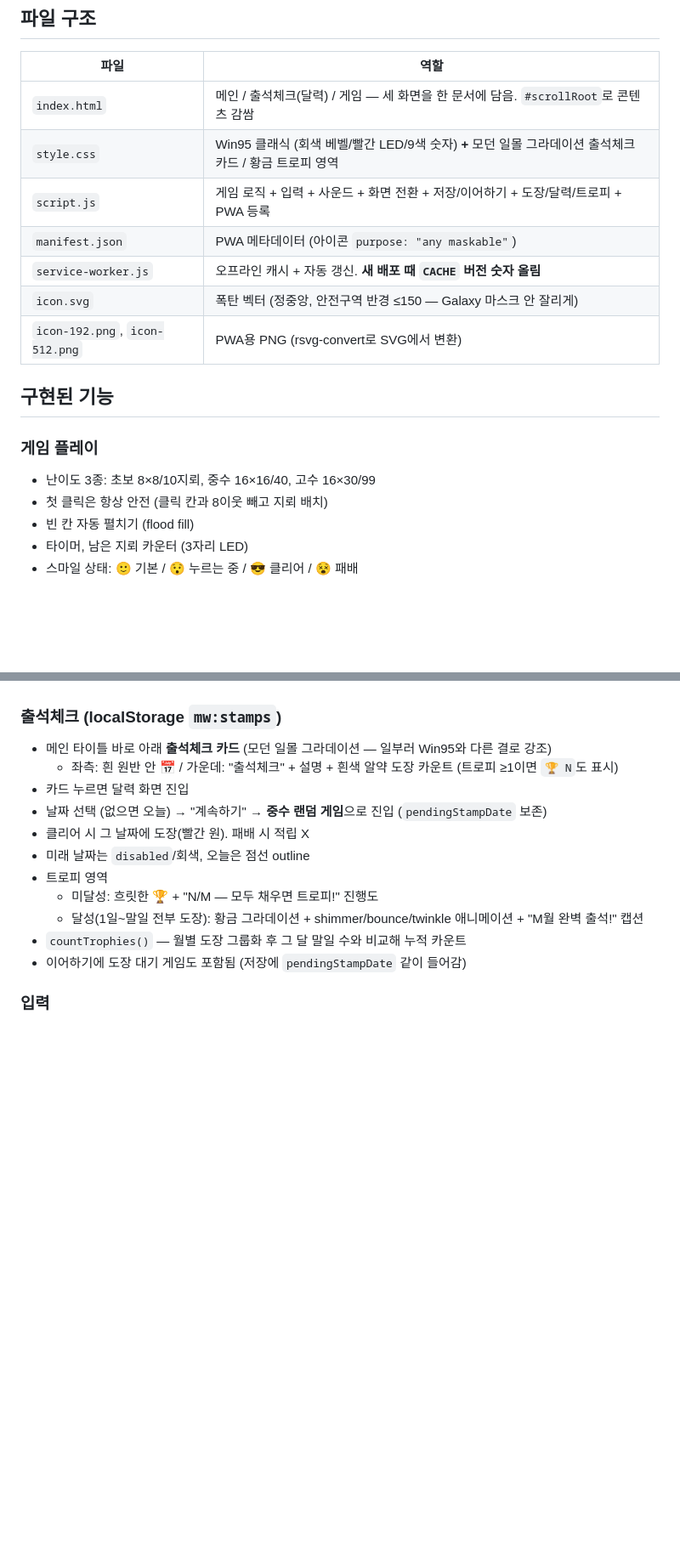
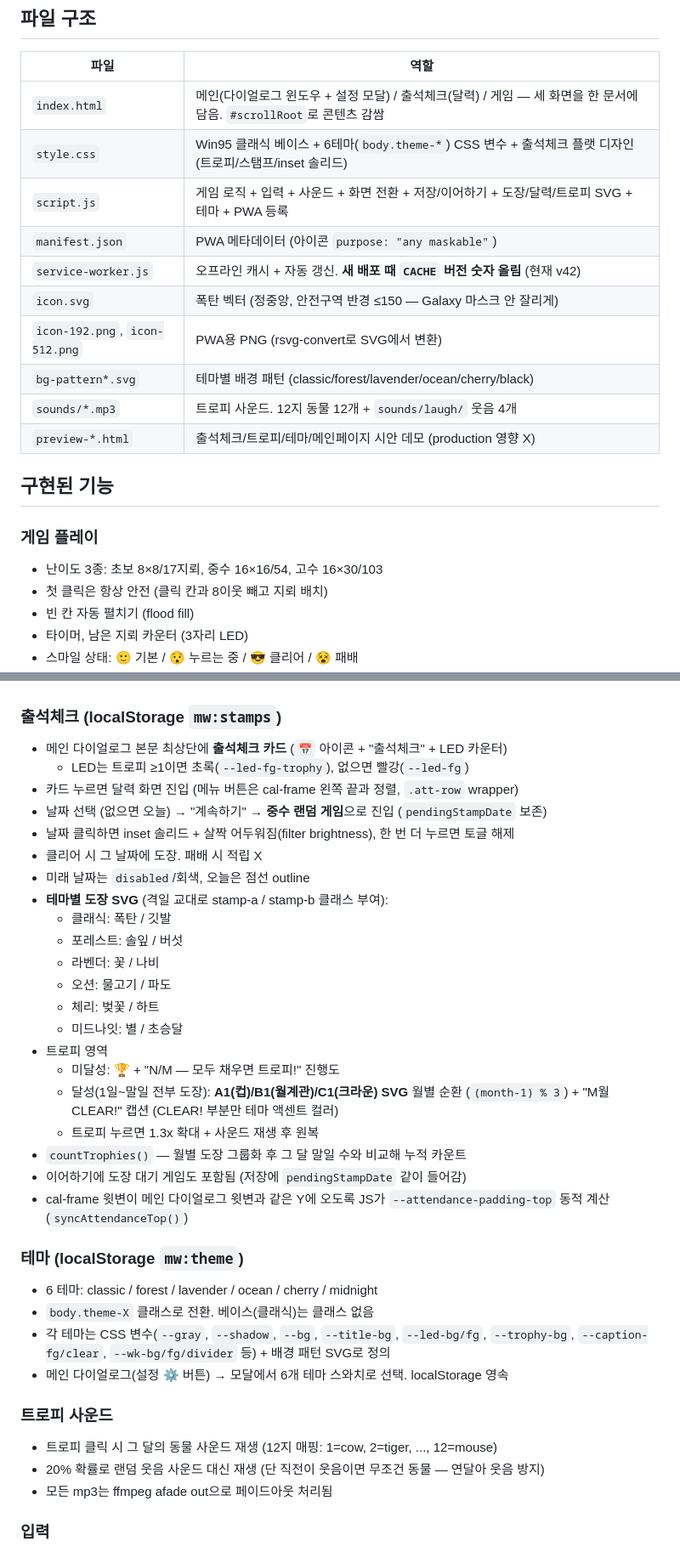
Before and after one commit to whoawoo/minesweeper, a Markdown page: NOTES.md, 2 parts joined by grey strips. Shown at 85% size. Rendered like a GitHub page; blank space fills up the shorter version.

```diff
--- a/NOTES.md
+++ b/NOTES.md
@@ -14,18 +14,21 @@
 
 | 파일 | 역할 |
 |---|---|
-| `index.html` | 메인 / 출석체크(달력) / 게임 — 세 화면을 한 문서에 담음. `#scrollRoot`로 콘텐츠 감쌈 |
-| `style.css` | Win95 클래식 (회색 베벨/빨간 LED/9색 숫자) **+** 모던 일몰 그라데이션 출석체크 카드 / 황금 트로피 영역 |
-| `script.js` | 게임 로직 + 입력 + 사운드 + 화면 전환 + 저장/이어하기 + 도장/달력/트로피 + PWA 등록 |
+| `index.html` | 메인(다이얼로그 윈도우 + 설정 모달) / 출석체크(달력) / 게임 — 세 화면을 한 문서에 담음. `#scrollRoot`로 콘텐츠 감쌈 |
+| `style.css` | Win95 클래식 베이스 + 6테마(`body.theme-*`) CSS 변수 + 출석체크 플랫 디자인(트로피/스탬프/inset 솔리드) |
+| `script.js` | 게임 로직 + 입력 + 사운드 + 화면 전환 + 저장/이어하기 + 도장/달력/트로피 SVG + 테마 + PWA 등록 |
 | `manifest.json` | PWA 메타데이터 (아이콘 `purpose: "any maskable"`) |
-| `service-worker.js` | 오프라인 캐시 + 자동 갱신. **새 배포 때 `CACHE` 버전 숫자 올림** |
+| `service-worker.js` | 오프라인 캐시 + 자동 갱신. **새 배포 때 `CACHE` 버전 숫자 올림** (현재 v42) |
 | `icon.svg` | 폭탄 벡터 (정중앙, 안전구역 반경 ≤150 — Galaxy 마스크 안 잘리게) |
 | `icon-192.png`, `icon-512.png` | PWA용 PNG (rsvg-convert로 SVG에서 변환) |
+| `bg-pattern*.svg` | 테마별 배경 패턴 (classic/forest/lavender/ocean/cherry/black) |
+| `sounds/*.mp3` | 트로피 사운드. 12지 동물 12개 + `sounds/laugh/` 웃음 4개 |
+| `preview-*.html` | 출석체크/트로피/테마/메인페이지 시안 데모 (production 영향 X) |
 
 ## 구현된 기능
 
 ### 게임 플레이
-- 난이도 3종: 초보 8×8/10지뢰, 중수 16×16/40, 고수 16×30/99
+- 난이도 3종: 초보 8×8/17지뢰, 중수 16×16/54, 고수 16×30/103
 - 첫 클릭은 항상 안전 (클릭 칸과 8이웃 빼고 지뢰 배치)
 - 빈 칸 자동 펼치기 (flood fill)
 - 타이머, 남은 지뢰 카운터 (3자리 LED)
@@ -39,17 +42,38 @@
 - 승/패, 새 게임(스마일), 다른 난이도 시작, 출석체크 게임 시작 시 자동 삭제
 
 ### 출석체크 (localStorage `mw:stamps`)
-- 메인 타이틀 바로 아래 **출석체크 카드** (모던 일몰 그라데이션 — 일부러 Win95와 다른 결로 강조)
-  - 좌측: 흰 원반 안 📅 / 가운데: "출석체크" + 설명 + 흰색 알약 도장 카운트 (트로피 ≥1이면 `🏆 N`도 표시)
-- 카드 누르면 달력 화면 진입
+- 메인 다이얼로그 본문 최상단에 **출석체크 카드** (`📅` 아이콘 + "출석체크" + LED 카운터)
+  - LED는 트로피 ≥1이면 초록(`--led-fg-trophy`), 없으면 빨강(`--led-fg`)
+- 카드 누르면 달력 화면 진입 (메뉴 버튼은 cal-frame 왼쪽 끝과 정렬, `.att-row` wrapper)
 - 날짜 선택 (없으면 오늘) → "계속하기" → **중수 랜덤 게임**으로 진입 (`pendingStampDate` 보존)
-- 클리어 시 그 날짜에 도장(빨간 원). 패배 시 적립 X
+- 날짜 클릭하면 inset 솔리드 + 살짝 어두워짐(filter brightness), 한 번 더 누르면 토글 해제
+- 클리어 시 그 날짜에 도장. 패배 시 적립 X
 - 미래 날짜는 `disabled`/회색, 오늘은 점선 outline
+- **테마별 도장 SVG** (격일 교대로 stamp-a / stamp-b 클래스 부여):
+  - 클래식: 폭탄 / 깃발
+  - 포레스트: 솔잎 / 버섯
+  - 라벤더: 꽃 / 나비
+  - 오션: 물고기 / 파도
+  - 체리: 벚꽃 / 하트
+  - 미드나잇: 별 / 초승달
 - 트로피 영역
-  - 미달성: 흐릿한 🏆 + "N/M — 모두 채우면 트로피!" 진행도
-  - 달성(1일~말일 전부 도장): 황금 그라데이션 + shimmer/bounce/twinkle 애니메이션 + "M월 완벽 출석!" 캡션
+  - 미달성: 🏆 + "N/M — 모두 채우면 트로피!" 진행도
+  - 달성(1일~말일 전부 도장): **A1(컵)/B1(월계관)/C1(크라운) SVG** 월별 순환 (`(month-1) % 3`) + "M월 CLEAR!" 캡션 (CLEAR! 부분만 테마 액센트 컬러)
+  - 트로피 누르면 1.3x 확대 + 사운드 재생 후 원복
 - `countTrophies()` — 월별 도장 그룹화 후 그 달 말일 수와 비교해 누적 카운트
 - 이어하기에 도장 대기 게임도 포함됨 (저장에 `pendingStampDate` 같이 들어감)
+- cal-frame 윗변이 메인 다이얼로그 윗변과 같은 Y에 오도록 JS가 `--attendance-padding-top` 동적 계산 (`syncAttendanceTop()`)
+
+### 테마 (localStorage `mw:theme`)
+- 6 테마: classic / forest / lavender / ocean / cherry / midnight
+- `body.theme-X` 클래스로 전환. 베이스(클래식)는 클래스 없음
+- 각 테마는 CSS 변수(`--gray`, `--shadow`, `--bg`, `--title-bg`, `--led-bg/fg`, `--trophy-bg`, `--caption-fg/clear`, `--wk-bg/fg/divider` 등) + 배경 패턴 SVG로 정의
+- 메인 다이얼로그(설정 ⚙️ 버튼) → 모달에서 6개 테마 스와치로 선택. localStorage 영속
+
+### 트로피 사운드
+- 트로피 클릭 시 그 달의 동물 사운드 재생 (12지 매핑: 1=cow, 2=tiger, ..., 12=mouse)
+- 20% 확률로 랜덤 웃음 사운드 대신 재생 (단 직전이 웃음이면 무조건 동물 — 연달아 웃음 방지)
+- 모든 mp3는 ffmpeg afade out으로 페이드아웃 처리됨
 
 ### 입력
 - **데스크탑**: 좌클릭=공개, 우클릭=깃발 (mousedown button===2로 처리, contextmenu와 분리)
```
Also changed, not shown: other parts of NOTES.md (+39 -1 lines).
